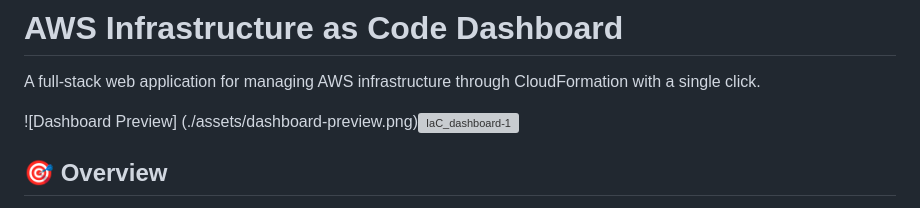
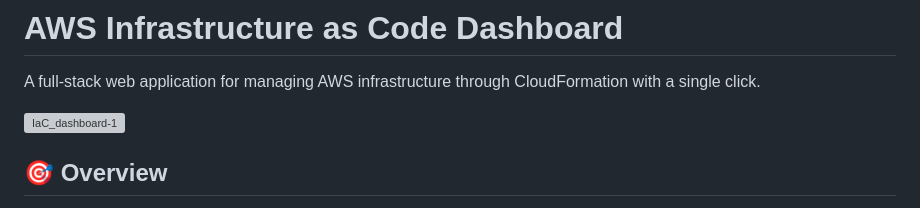
Before and after one commit to saadkhan024/IaC-Dashboard-AWS-Cloud-Formation, a Markdown page: README.md, the part around the change. Rendered like a GitHub page; grey boxes are pictures that could not be loaded.

Commit message:
Update image syntax in README.md
Removed the old image syntax and updated to new format.

```diff
--- a/README.md
+++ b/README.md
@@ -2,8 +2,7 @@
 
 A full-stack web application for managing AWS infrastructure through CloudFormation with a single click.
 
-![Dashboard Preview]
-(./assets/dashboard-preview.png)<img width="2048" height="2048" alt="IaC_dashboard-1" src="https://github.com/user-attachments/assets/08efb92d-819c-482c-b9d8-77efec7ca62e" />
+<img width="2048" height="2048" alt="IaC_dashboard-1" src="https://github.com/user-attachments/assets/08efb92d-819c-482c-b9d8-77efec7ca62e" />
 
 
 ## 🎯 Overview
```
